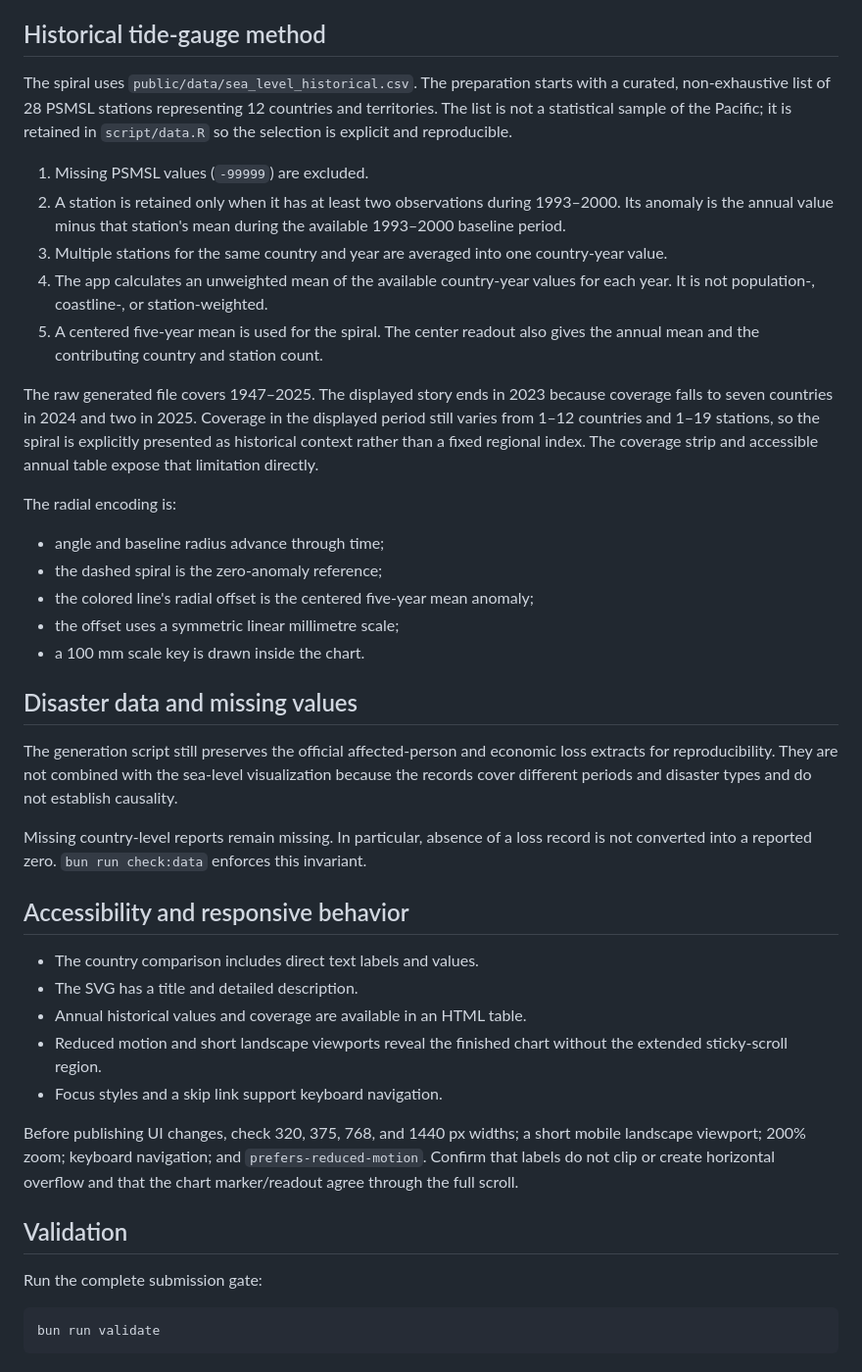
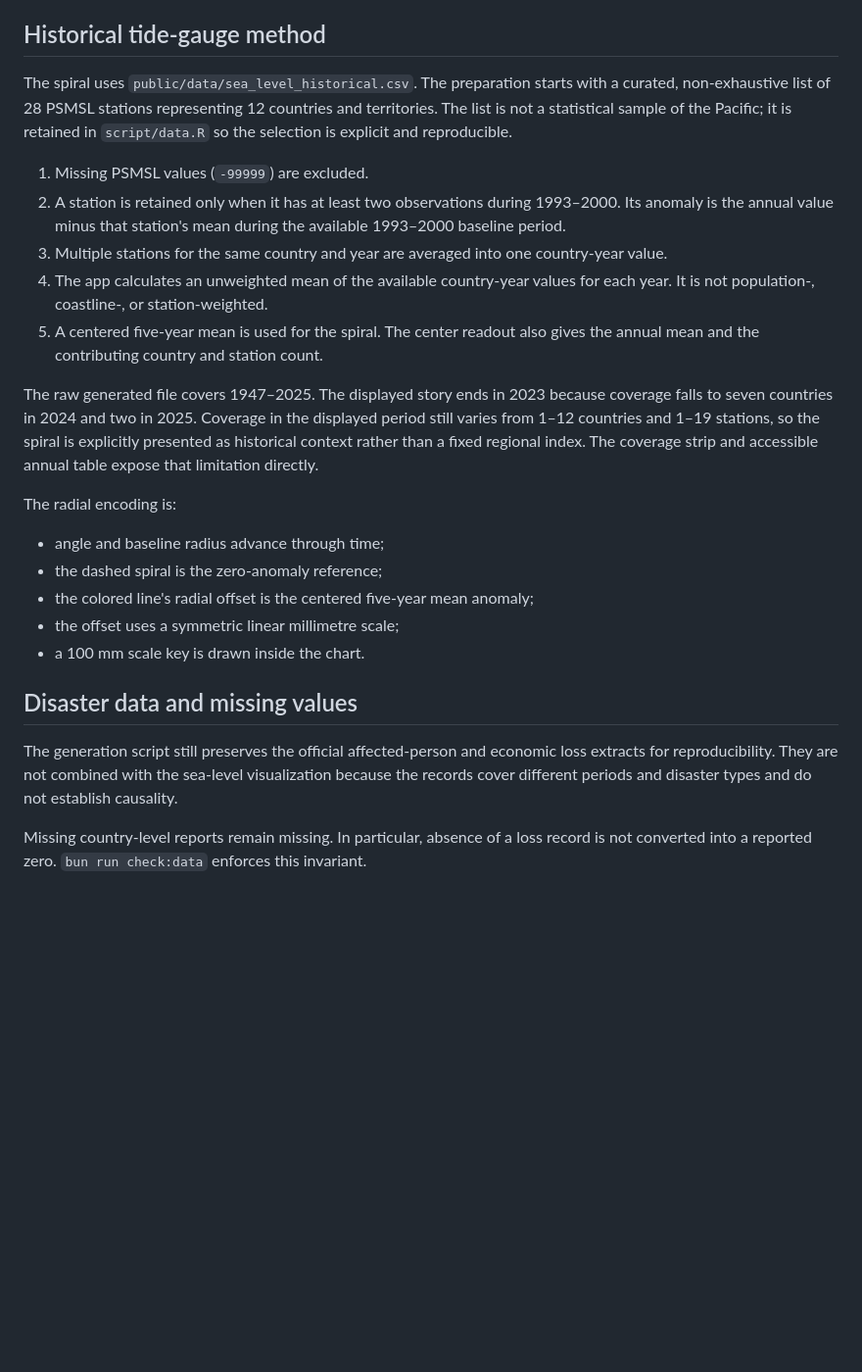
Before and after one commit to JosephBARBIERDARNAL/pacific-dataviz-challenge, a Markdown page: README.md, the part around one of its changes. Shown at 98% size. GitHub-like rendering; blank space fills up the shorter version.

````diff
--- a/README.md
+++ b/README.md
@@ -70,28 +39,15 @@ primary evidence for the story's claim that the recent increase is widespread.
 
 ## Historical tide-gauge method
 
-The spiral uses `public/data/sea_level_historical.csv`. The preparation starts
-with a curated, non-exhaustive list of 28 PSMSL stations representing 12
-countries and territories. The list is not a statistical sample of the Pacific;
-it is retained in `script/data.R` so the selection is explicit and reproducible.
+The spiral uses `public/data/sea_level_historical.csv`. The preparation starts with a curated, non-exhaustive list of 28 PSMSL stations representing 12 countries and territories. The list is not a statistical sample of the Pacific; it is retained in `script/data.R` so the selection is explicit and reproducible.
 
 1. Missing PSMSL values (`-99999`) are excluded.
-2. A station is retained only when it has at least two observations during
-   1993–2000. Its anomaly is the annual value minus that station's mean during
-   the available 1993–2000 baseline period.
-3. Multiple stations for the same country and year are averaged into one
-   country-year value.
-4. The app calculates an unweighted mean of the available country-year values
-   for each year. It is not population-, coastline-, or station-weighted.
-5. A centered five-year mean is used for the spiral. The center readout also
-   gives the annual mean and the contributing country and station count.
+2. A station is retained only when it has at least two observations during 1993–2000. Its anomaly is the annual value minus that station's mean during the available 1993–2000 baseline period.
+3. Multiple stations for the same country and year are averaged into one country-year value.
+4. The app calculates an unweighted mean of the available country-year values for each year. It is not population-, coastline-, or station-weighted.
+5. A centered five-year mean is used for the spiral. The center readout also gives the annual mean and the contributing country and station count.
 
-The raw generated file covers 1947–2025. The displayed story ends in 2023
-because coverage falls to seven countries in 2024 and two in 2025. Coverage in
-the displayed period still varies from 1–12 countries and 1–19 stations, so the
-spiral is explicitly presented as historical context rather than a fixed
-regional index. The coverage strip and accessible annual table expose that
-limitation directly.
+The raw generated file covers 1947–2025. The displayed story ends in 2023 because coverage falls to seven countries in 2024 and two in 2025. Coverage in the displayed period still varies from 1–12 countries and 1–19 stations, so the spiral is explicitly presented as historical context rather than a fixed regional index. The coverage strip and accessible annual table expose that limitation directly.
 
 The radial encoding is:
 
@@ -103,33 +59,6 @@ The radial encoding is:
 
 ## Disaster data and missing values
 
-The generation script still preserves the official affected-person and economic
-loss extracts for reproducibility. They are not combined with the sea-level
-visualization because the records cover different periods and disaster types and
-do not establish causality.
+The generation script still preserves the official affected-person and economic loss extracts for reproducibility. They are not combined with the sea-level visualization because the records cover different periods and disaster types and do not establish causality.
 
-Missing country-level reports remain missing. In particular, absence of a loss
-record is not converted into a reported zero. `bun run check:data` enforces this
-invariant.
-
-## Accessibility and responsive behavior
-
-- The country comparison includes direct text labels and values.
-- The SVG has a title and detailed description.
-- Annual historical values and coverage are available in an HTML table.
-- Reduced motion and short landscape viewports reveal the finished chart without
-  the extended sticky-scroll region.
-- Focus styles and a skip link support keyboard navigation.
-
-Before publishing UI changes, check 320, 375, 768, and 1440 px widths; a short
-mobile landscape viewport; 200% zoom; keyboard navigation; and
-`prefers-reduced-motion`. Confirm that labels do not clip or create horizontal
-overflow and that the chart marker/readout agree through the full scroll.
-
-## Validation
-
-Run the complete submission gate:
-
-```bash
-bun run validate
-```
+Missing country-level reports remain missing. In particular, absence of a loss record is not converted into a reported zero. `bun run check:data` enforces this invariant.
````
Also changed, not shown: other parts of README.md (+1 -32 lines).
